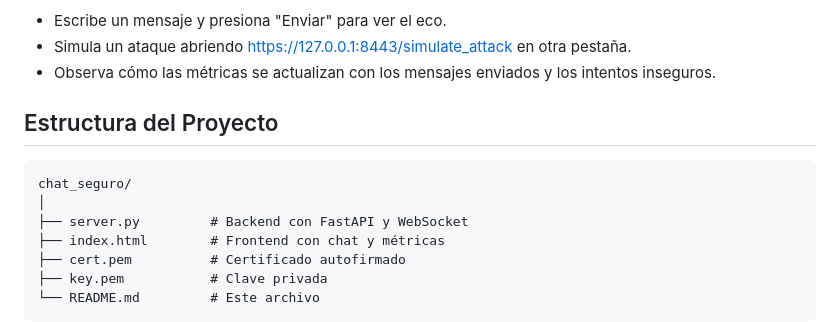
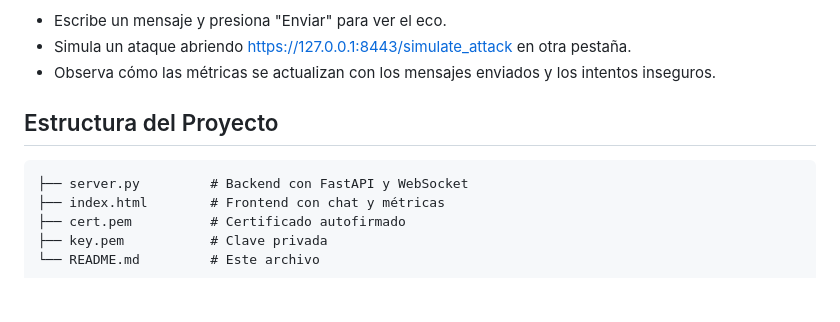
Before and after one commit to alexyepez/distribuidosexposicion, a Markdown page: README.md, the part around the change. Rendered like a GitHub page; blank space fills up the shorter version.

````diff
--- a/README.md
+++ b/README.md
@@ -73,8 +73,6 @@ http-server -p 8080
 
  ## Estructura del Proyecto
 ```
-chat_seguro/
-│
 ├── server.py         # Backend con FastAPI y WebSocket
 ├── index.html        # Frontend con chat y métricas
 ├── cert.pem          # Certificado autofirmado
````
